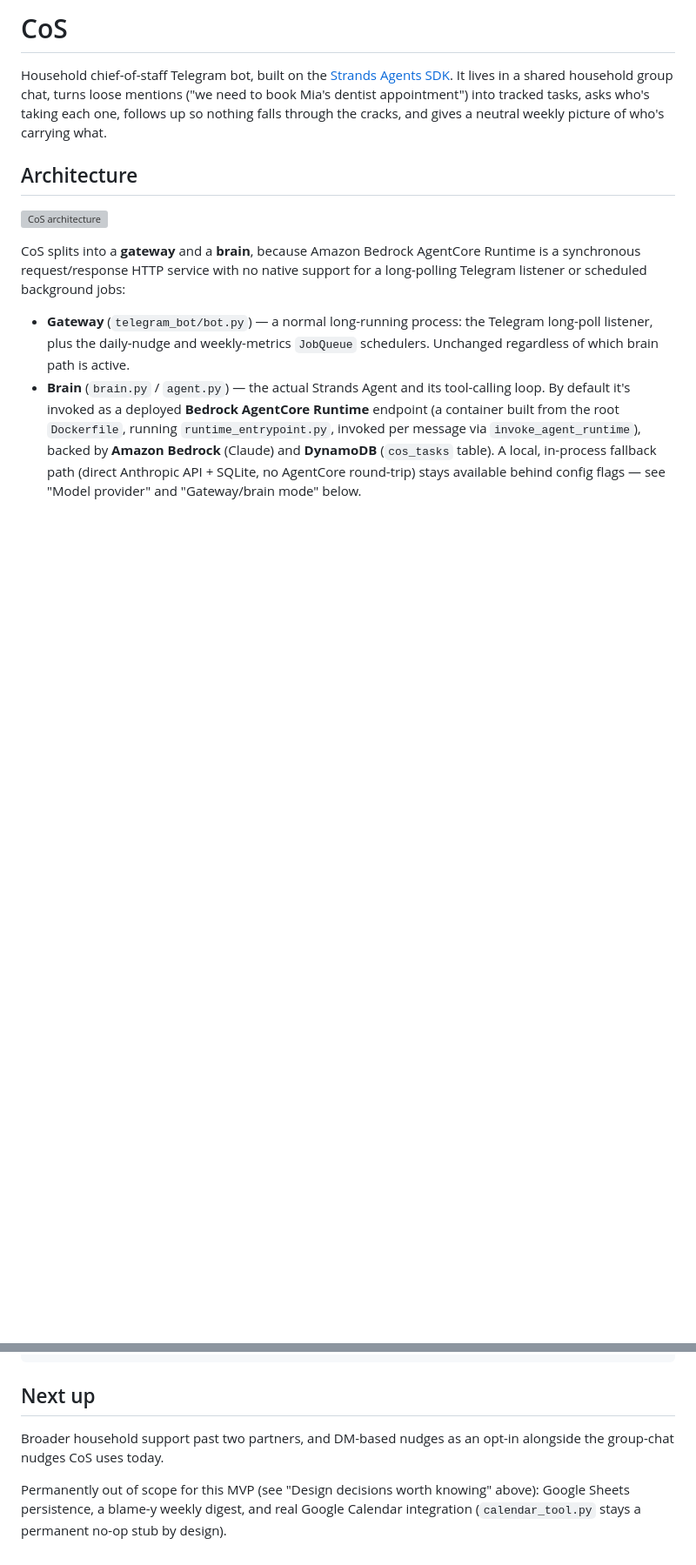
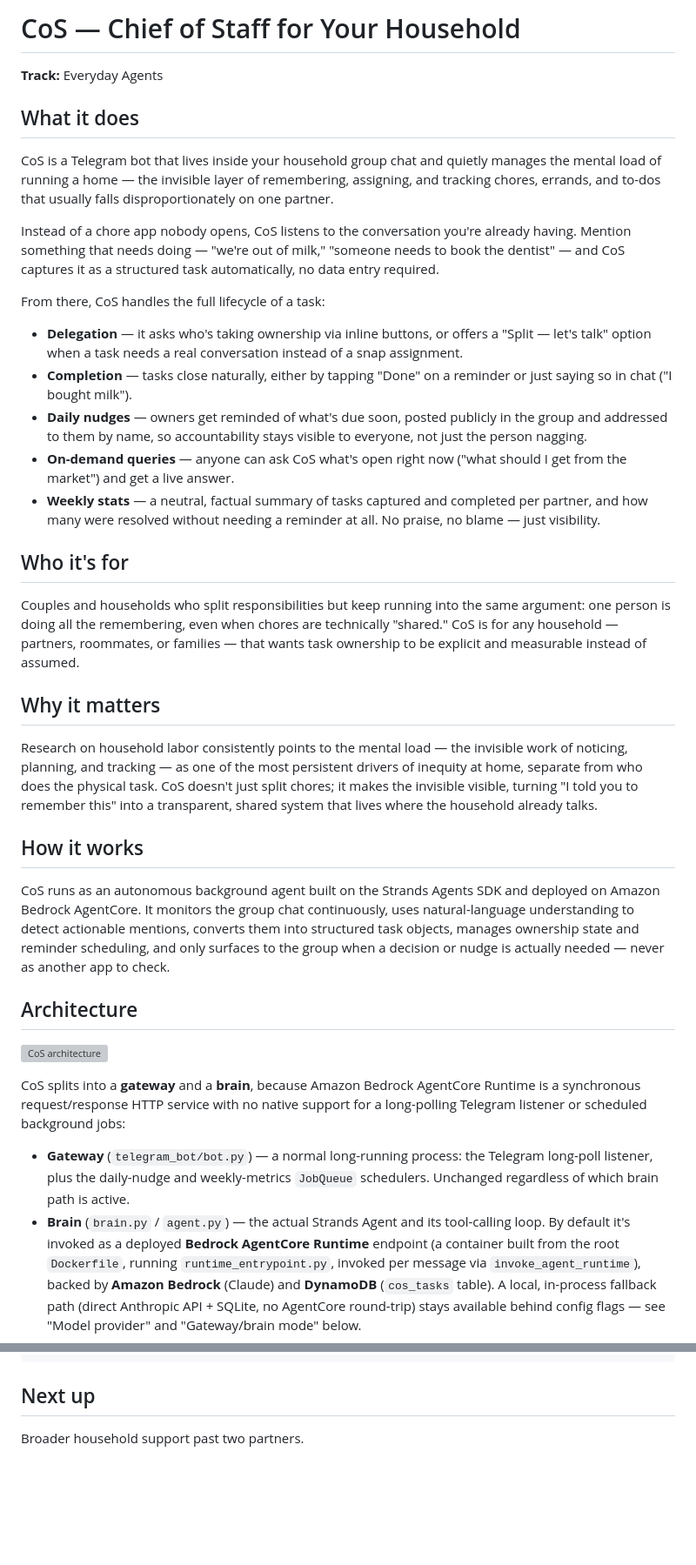
Before and after one commit to tutkumakyildiz/CoS, a Markdown page: README.md, 2 parts joined by grey strips. Shown at 87% size. Rendered like a GitHub page; blank space fills up the shorter version; grey boxes are pictures that could not be loaded.

Commit message:
Rewrite README with hackathon submission framing
Add "What it does", "Who it's for", and "Why it matters" sections
describing CoS's purpose and value for the Everyday Agents track.
Trim internal design-decision rationale and the "not yet built"/
scope-tracking notes that were more useful during development than
for an external audience.

Co-Authored-By: Claude Sonnet 5 <noreply@anthropic.com>

```diff
--- a/README.md
+++ b/README.md
@@ -1,6 +1,32 @@
-# CoS
+# CoS — Chief of Staff for Your Household
 
-Household chief-of-staff Telegram bot, built on the [Strands Agents SDK](https://strandsagents.com/). It lives in a shared household group chat, turns loose mentions ("we need to book Mia's dentist appointment") into tracked tasks, asks who's taking each one, follows up so nothing falls through the cracks, and gives a neutral weekly picture of who's carrying what.
+**Track:** Everyday Agents
+
+## What it does
+
+CoS is a Telegram bot that lives inside your household group chat and quietly manages the mental load of running a home — the invisible layer of remembering, assigning, and tracking chores, errands, and to-dos that usually falls disproportionately on one partner.
+
+Instead of a chore app nobody opens, CoS listens to the conversation you're already having. Mention something that needs doing — "we're out of milk," "someone needs to book the dentist" — and CoS captures it as a structured task automatically, no data entry required.
+
+From there, CoS handles the full lifecycle of a task:
+
+- **Delegation** — it asks who's taking ownership via inline buttons, or offers a "Split — let's talk" option when a task needs a real conversation instead of a snap assignment.
+- **Completion** — tasks close naturally, either by tapping "Done" on a reminder or just saying so in chat ("I bought milk").
+- **Daily nudges** — owners get reminded of what's due soon, posted publicly in the group and addressed to them by name, so accountability stays visible to everyone, not just the person nagging.
+- **On-demand queries** — anyone can ask CoS what's open right now ("what should I get from the market") and get a live answer.
+- **Weekly stats** — a neutral, factual summary of tasks captured and completed per partner, and how many were resolved without needing a reminder at all. No praise, no blame — just visibility.
+
+## Who it's for
+
+Couples and households who split responsibilities but keep running into the same argument: one person is doing all the remembering, even when chores are technically "shared." CoS is for any household — partners, roommates, or families — that wants task ownership to be explicit and measurable instead of assumed.
+
+## Why it matters
+
+Research on household labor consistently points to the mental load — the invisible work of noticing, planning, and tracking — as one of the most persistent drivers of inequity at home, separate from who does the physical task. CoS doesn't just split chores; it makes the invisible visible, turning "I told you to remember this" into a transparent, shared system that lives where the household already talks.
+
+## How it works
+
+CoS runs as an autonomous background agent built on the Strands Agents SDK and deployed on Amazon Bedrock AgentCore. It monitors the group chat continuously, uses natural-language understanding to detect actionable mentions, converts them into structured task objects, manages ownership state and reminder scheduling, and only surfaces to the group when a decision or nudge is actually needed — never as another app to check.
 
 ## Architecture
 
@@ -157,6 +168,4 @@ docs/
 
 ## Next up
 
-Broader household support past two partners, and DM-based nudges as an opt-in alongside the group-chat nudges CoS uses today.
-
-Permanently out of scope for this MVP (see "Design decisions worth knowing" above): Google Sheets persistence, a blame-y weekly digest, and real Google Calendar integration (`calendar_tool.py` stays a permanent no-op stub by design).
+Broader household support past two partners.
```
Also changed, not shown: other parts of README.md (+0 -15 lines).
